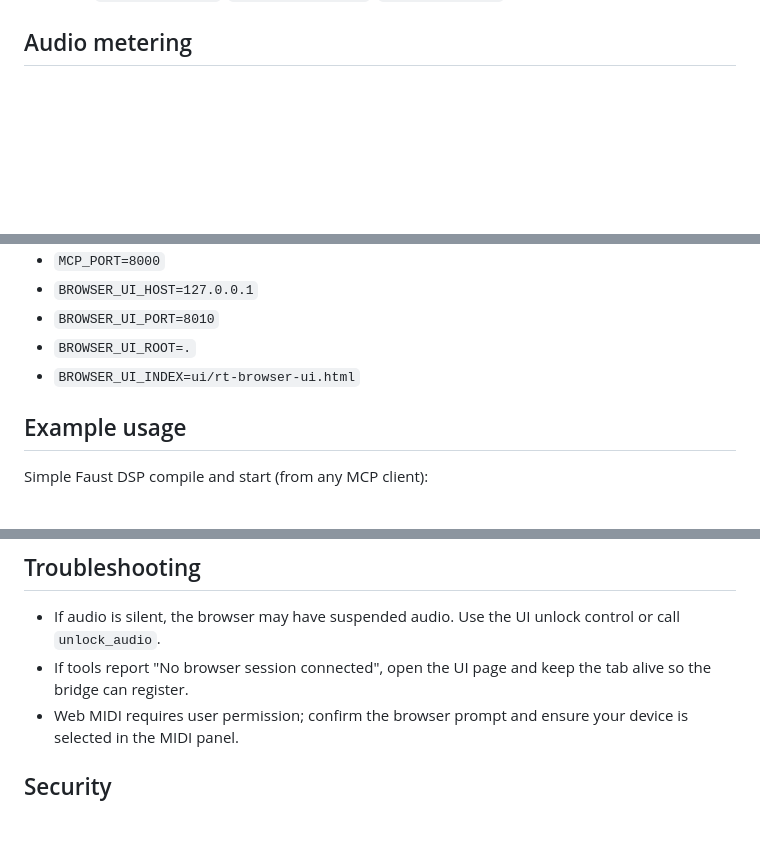
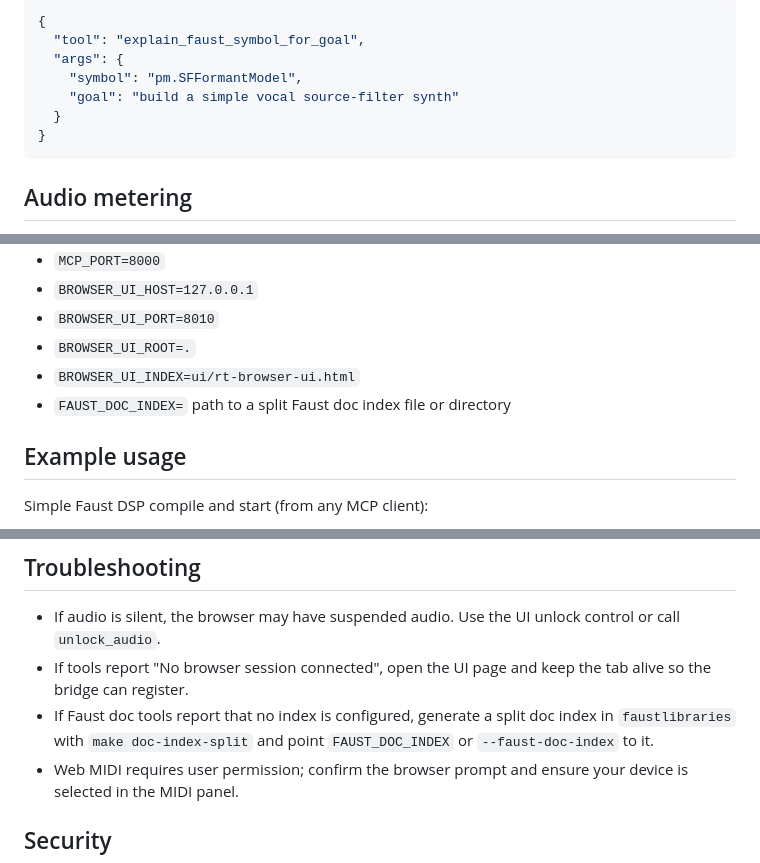
Before and after one commit to grame-cncm/faustbrowser-mcp, a Markdown page: README.md, 3 parts joined by grey strips. Drawn GitHub-style; blank space fills up the shorter version.

Commit message:
Document Faust library doc tools and setup

````diff
--- a/README.md
+++ b/README.md
@@ -28,3 +109,12 @@ Faust DSP without any native audio runtime on the server side.
+```json
+{
+  "tool": "explain_faust_symbol_for_goal",
+  "args": {
+    "symbol": "pm.SFFormantModel",
+    "goal": "build a simple vocal source-filter synth"
+  }
+}
+```
 
 ## Audio metering
 
@@ -181,6 +271,7 @@ Environment variables (defaults shown):
 - `BROWSER_UI_PORT=8010`
 - `BROWSER_UI_ROOT=.`
 - `BROWSER_UI_INDEX=ui/rt-browser-ui.html`
+- `FAUST_DOC_INDEX=` path to a split Faust doc index file or directory
 
 ## Example usage
 
@@ -201,6 +292,9 @@ Simple Faust DSP compile and start (from any MCP client):
   control or call `unlock_audio`.
 - If tools report "No browser session connected", open the UI page and keep the
   tab alive so the bridge can register.
+- If Faust doc tools report that no index is configured, generate a split doc
+  index in `faustlibraries` with `make doc-index-split` and point
+  `FAUST_DOC_INDEX` or `--faust-doc-index` to it.
 - Web MIDI requires user permission; confirm the browser prompt and ensure your
   device is selected in the MIDI panel.
 
````
Also changed, not shown: other parts of README.md (+81 -0 lines).
